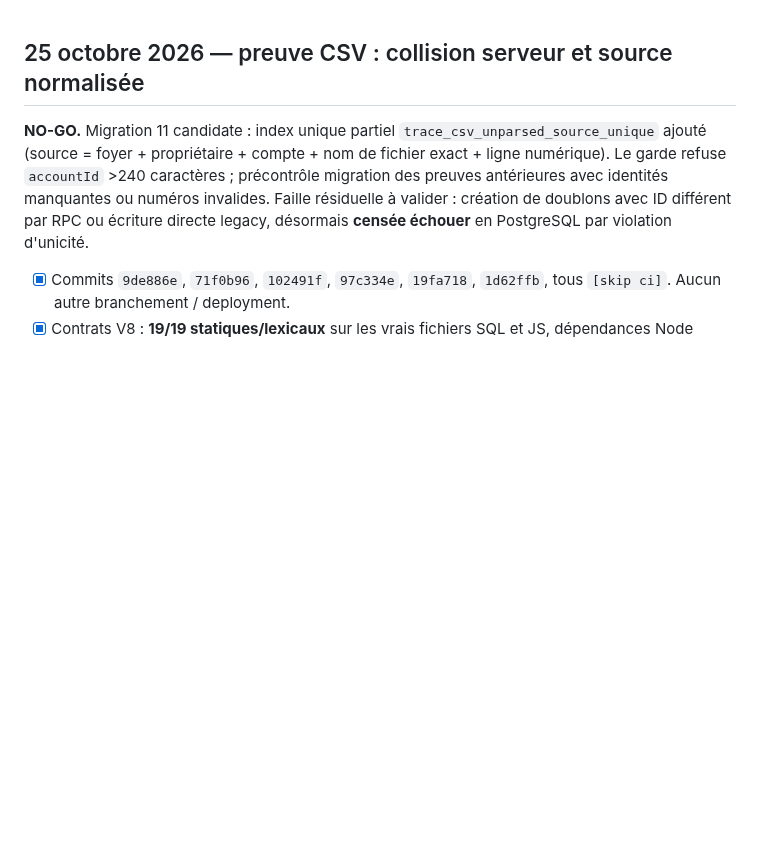
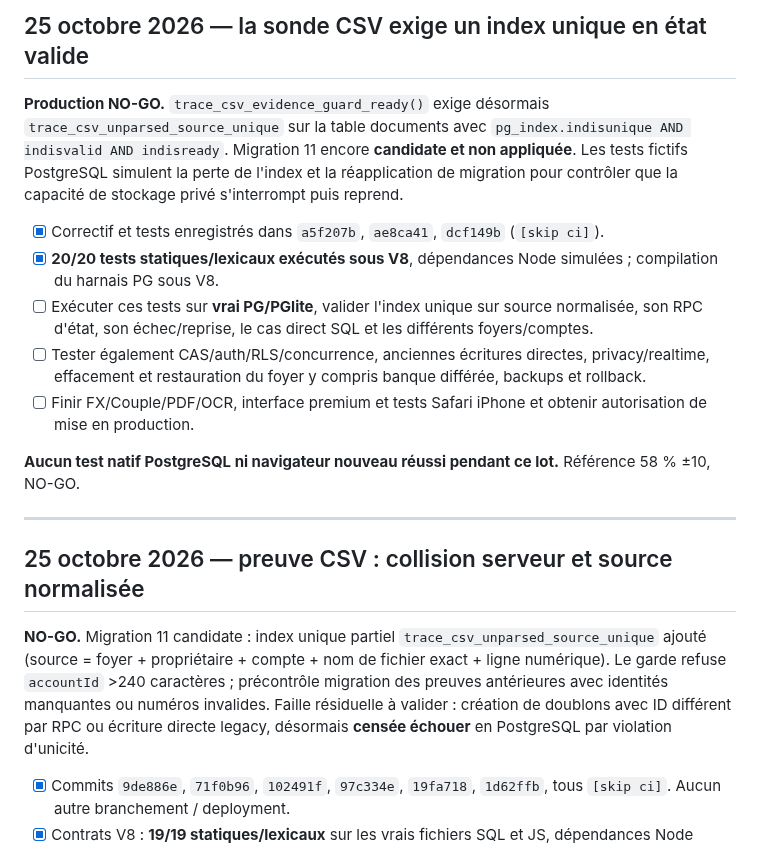
Before and after one commit to louisantoine78/Budget-duo, a Markdown page: docs/TRACE-5.37.0-RELEASE-CHECKLIST.md, the part around the change. Rendered like a GitHub page; blank space fills up the shorter version.

Commit message:
docs(trace): document CSV source uniqueness readiness and native PG NO-GO [skip ci]

```diff
--- a/docs/TRACE-5.37.0-RELEASE-CHECKLIST.md
+++ b/docs/TRACE-5.37.0-RELEASE-CHECKLIST.md
@@ -1,3 +1,17 @@
+## 25 octobre 2026 — la sonde CSV exige un index unique en état valide
+
+**Production NO-GO.** `trace_csv_evidence_guard_ready()` exige désormais `trace_csv_unparsed_source_unique` sur la table documents avec `pg_index.indisunique AND indisvalid AND indisready`. Migration 11 encore **candidate et non appliquée**. Les tests fictifs PostgreSQL simulent la perte de l'index et la réapplication de migration pour contrôler que la capacité de stockage privé s'interrompt puis reprend.
+
+- [x] Correctif et tests enregistrés dans `a5f207b`, `ae8ca41`, `dcf149b` (`[skip ci]`).
+- [x] **20/20 tests statiques/lexicaux exécutés sous V8**, dépendances Node simulées ; compilation du harnais PG sous V8.
+- [ ] Exécuter ces tests sur **vrai PG/PGlite**, valider l'index unique sur source normalisée, son RPC d'état, son échec/reprise, le cas direct SQL et les différents foyers/comptes.
+- [ ] Tester également CAS/auth/RLS/concurrence, anciennes écritures directes, privacy/realtime, effacement et restauration du foyer y compris banque différée, backups et rollback.
+- [ ] Finir FX/Couple/PDF/OCR, interface premium et tests Safari iPhone et obtenir autorisation de mise en production.
+
+**Aucun test natif PostgreSQL ni navigateur nouveau réussi pendant ce lot.** Référence 58 % ±10, NO-GO.
+
+---
+
 ## 25 octobre 2026 — preuve CSV : collision serveur et source normalisée
 
 **NO-GO.** Migration 11 candidate : index unique partiel `trace_csv_unparsed_source_unique` ajouté (source = foyer + propriétaire + compte + nom de fichier exact + ligne numérique). Le garde refuse `accountId` >240 caractères ; précontrôle migration des preuves antérieures avec identités manquantes ou numéros invalides. Faille résiduelle à valider : création de doublons avec ID différent par RPC ou écriture directe legacy, désormais **censée échouer** en PostgreSQL par violation d'unicité.
```
